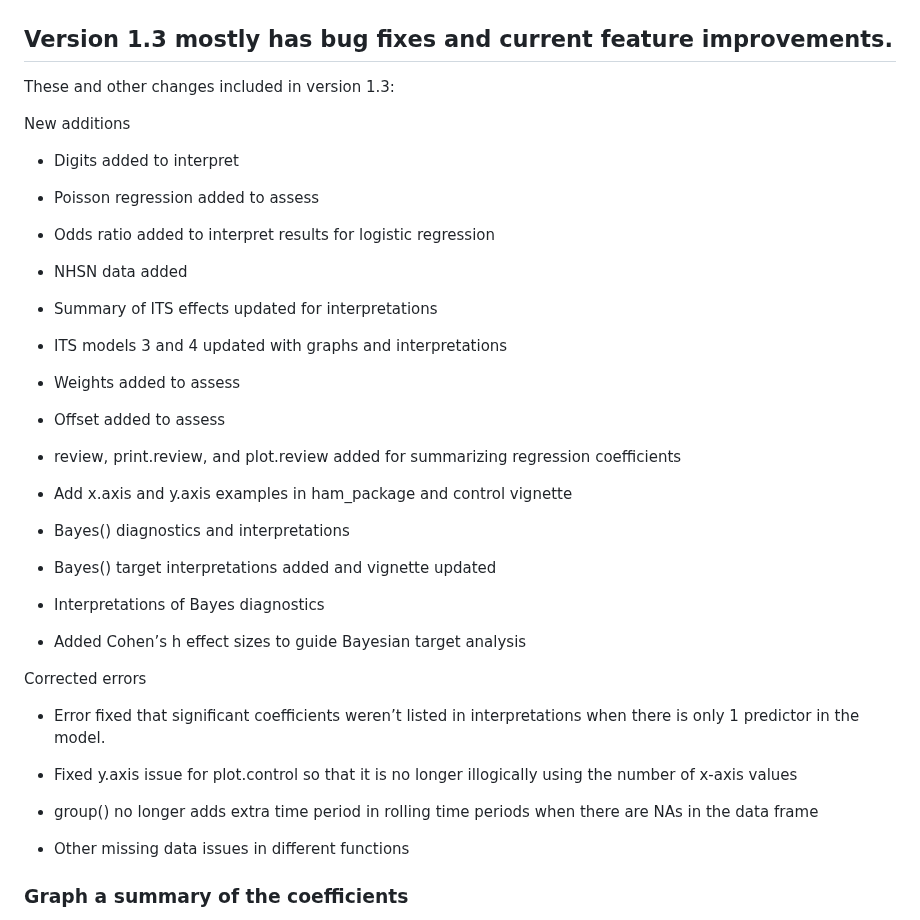
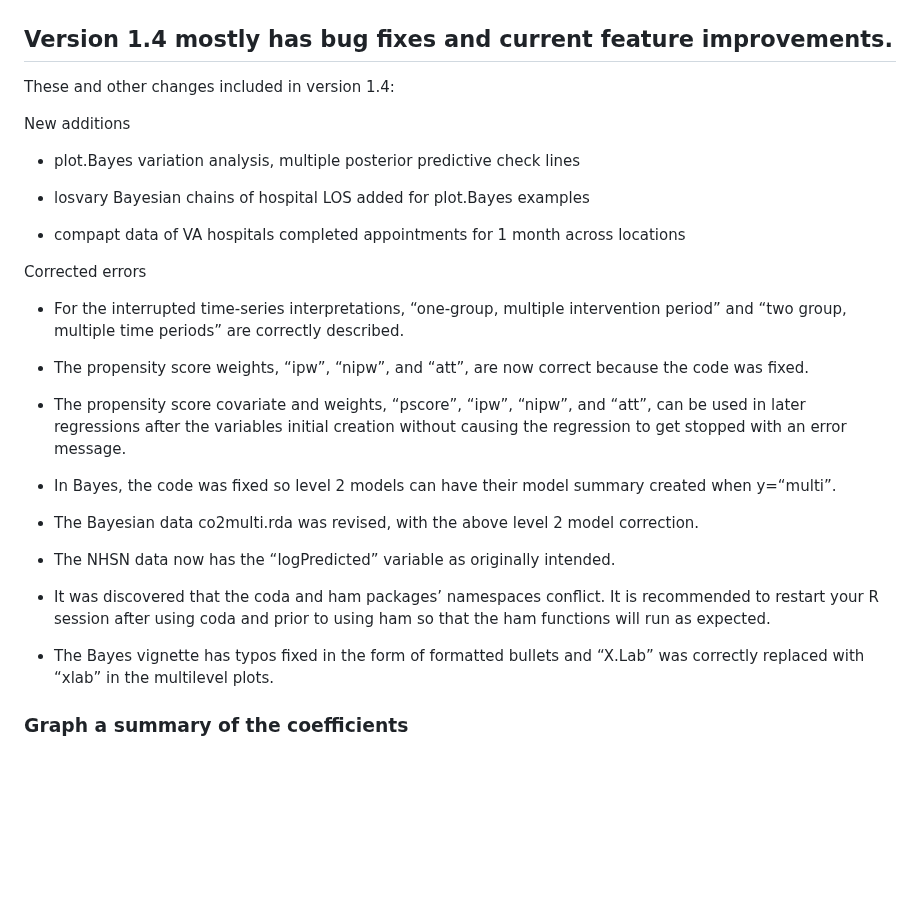
Before and after one commit to szuniga07/ham, a Markdown page: README.md, the part around one of its changes. GitHub-like rendering; blank space fills up the shorter version.

Commit message:
readme, Bayes vignette

```diff
--- a/README.md
+++ b/README.md
@@ -1122,53 +1122,50 @@ plot(x=d1, y= "is")
 
 <br>
 
-## Version 1.3 mostly has bug fixes and current feature improvements.
+## Version 1.4 mostly has bug fixes and current feature improvements.
 
-These and other changes included in version 1.3:
+These and other changes included in version 1.4:
 
 New additions
 
-- Digits added to interpret
+- plot.Bayes variation analysis, multiple posterior predictive check
+  lines
 
-- Poisson regression added to assess
+- losvary Bayesian chains of hospital LOS added for plot.Bayes examples
 
-- Odds ratio added to interpret results for logistic regression
-
-- NHSN data added
-
-- Summary of ITS effects updated for interpretations
-
-- ITS models 3 and 4 updated with graphs and interpretations
-
-- Weights added to assess
-
-- Offset added to assess
-
-- review, print.review, and plot.review added for summarizing regression
-  coefficients
-
-- Add x.axis and y.axis examples in ham_package and control vignette
-
-- Bayes() diagnostics and interpretations
-
-- Bayes() target interpretations added and vignette updated
-
-- Interpretations of Bayes diagnostics
-
-- Added Cohen’s h effect sizes to guide Bayesian target analysis
+- compapt data of VA hospitals completed appointments for 1 month across
+  locations
 
 Corrected errors
 
-- Error fixed that significant coefficients weren’t listed in
-  interpretations when there is only 1 predictor in the model.
+- For the interrupted time-series interpretations, “one-group, multiple
+  intervention period” and “two group, multiple time periods” are
+  correctly described.
 
-- Fixed y.axis issue for plot.control so that it is no longer
-  illogically using the number of x-axis values
+- The propensity score weights, “ipw”, “nipw”, and “att”, are now
+  correct because the code was fixed.
 
-- group() no longer adds extra time period in rolling time periods when
-  there are NAs in the data frame
+- The propensity score covariate and weights, “pscore”, “ipw”, “nipw”,
+  and “att”, can be used in later regressions after the variables
+  initial creation without causing the regression to get stopped with an
+  error message.
 
-- Other missing data issues in different functions
+- In Bayes, the code was fixed so level 2 models can have their model
+  summary created when y=“multi”.
+
+- The Bayesian data co2multi.rda was revised, with the above level 2
+  model correction.
+
+- The NHSN data now has the “logPredicted” variable as originally
+  intended.
+
+- It was discovered that the coda and ham packages’ namespaces conflict.
+  It is recommended to restart your R session after using coda and prior
+  to using ham so that the ham functions will run as expected.
+
+- The Bayes vignette has typos fixed in the form of formatted bullets
+  and “X.Lab” was correctly replaced with “xlab” in the multilevel
+  plots.
 
 ### Graph a summary of the coefficients
 
```
Also changed, not shown: other parts of README.md (+87 -0 lines), man/figures/README-plotDIDvary10-1.png (added), man/figures/README-plotVary10-1.png (added), man/figures/README-plotVary20-1.png (added), 2 other files.
